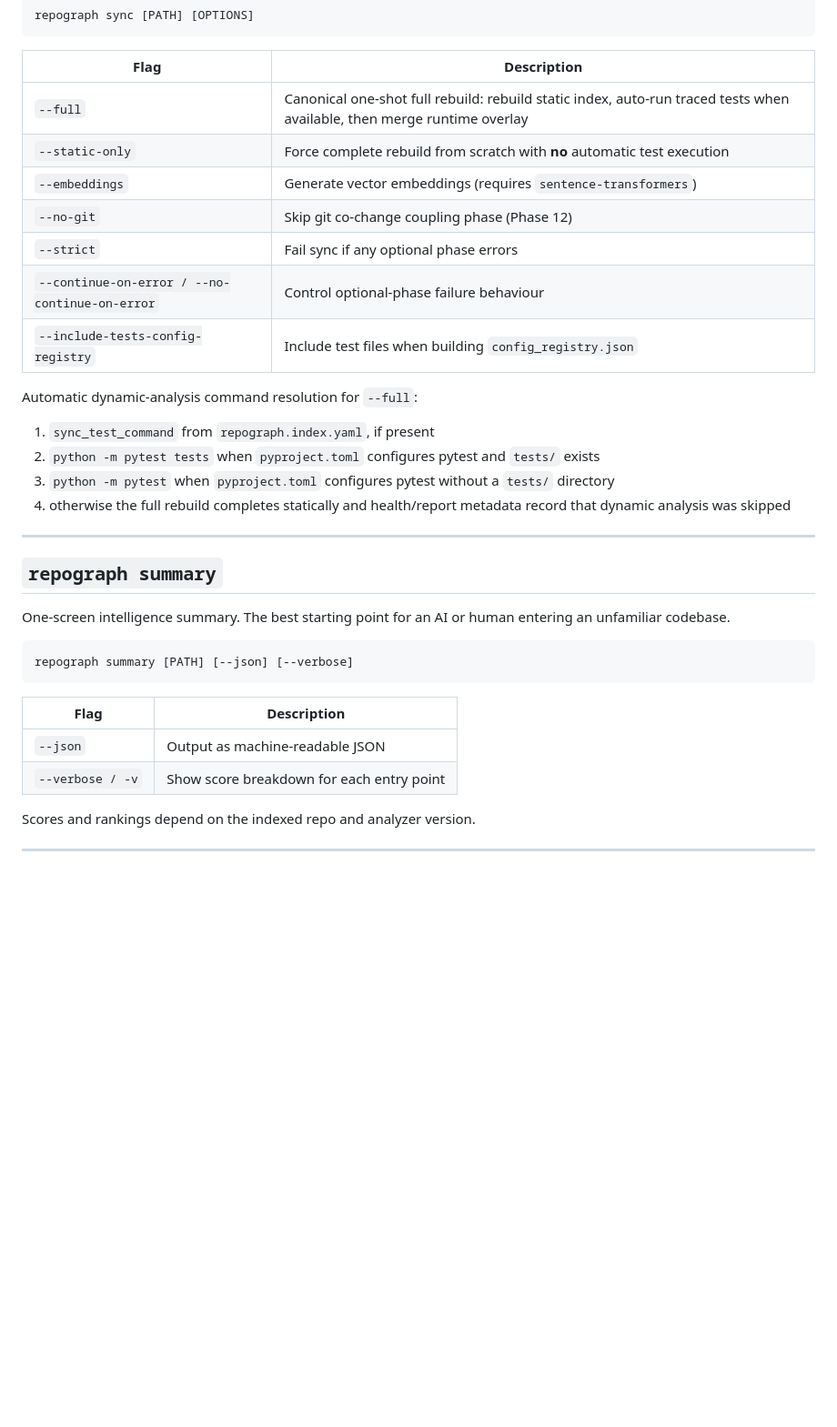
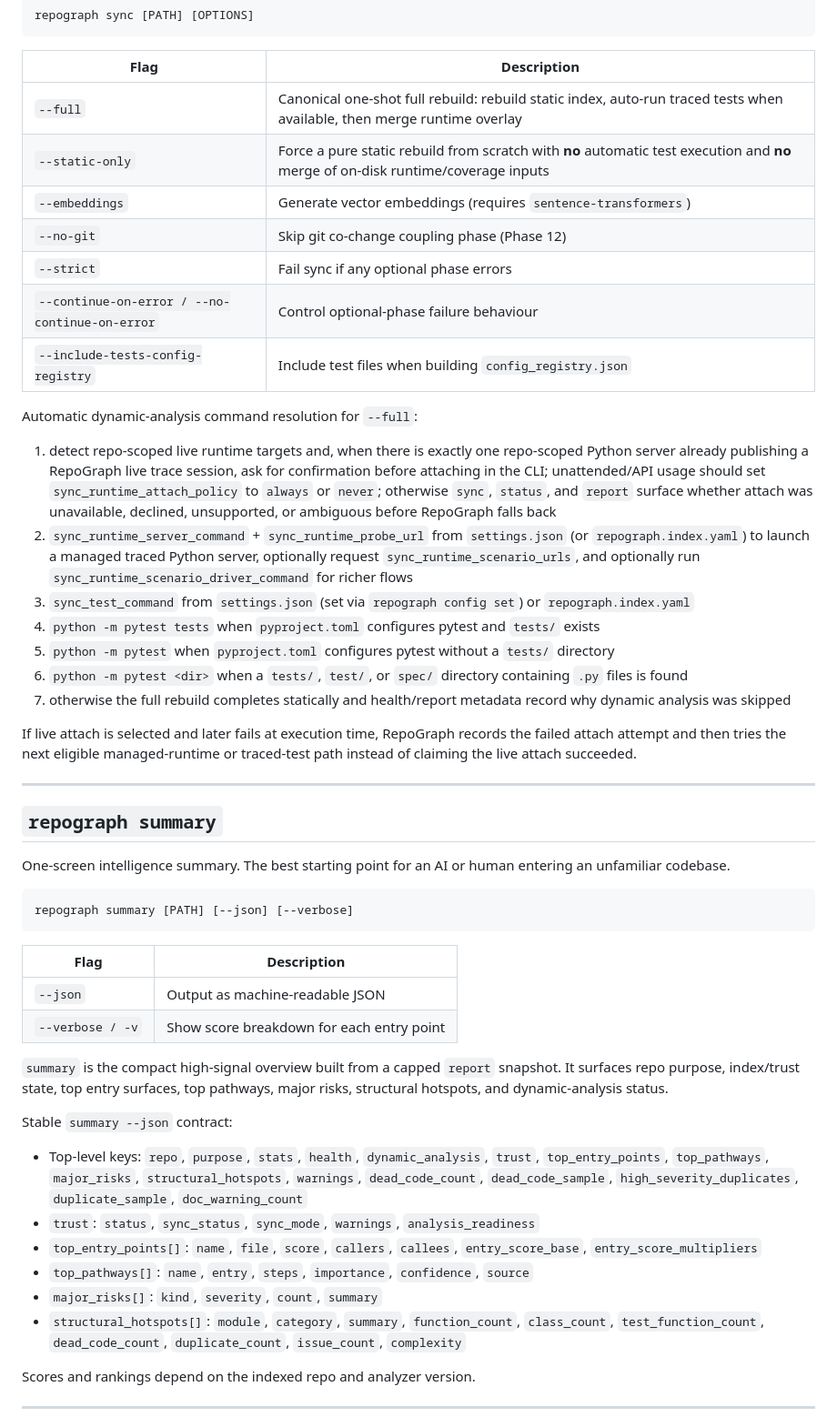
Before and after one commit to SillySerpent/Repograph, a Markdown page: docs/CLI_REFERENCE.md, the part around one of its changes. Shown at 91% size. Rendered like a GitHub page; blank space fills up the shorter version.

Commit message:
docs: CLI_REFERENCE — document 32 commands

```diff
--- a/docs/CLI_REFERENCE.md
+++ b/docs/CLI_REFERENCE.md
@@ -45,7 +45,7 @@ repograph sync [PATH] [OPTIONS]
 | Flag | Description |
 |------|-------------|
 | `--full` | Canonical one-shot full rebuild: rebuild static index, auto-run traced tests when available, then merge runtime overlay |
-| `--static-only` | Force complete rebuild from scratch with **no** automatic test execution |
+| `--static-only` | Force a pure static rebuild from scratch with **no** automatic test execution and **no** merge of on-disk runtime/coverage inputs |
 | `--embeddings` | Generate vector embeddings (requires `sentence-transformers`) |
 | `--no-git` | Skip git co-change coupling phase (Phase 12) |
 | `--strict` | Fail sync if any optional phase errors |
@@ -53,10 +53,17 @@ repograph sync [PATH] [OPTIONS]
 | `--include-tests-config-registry` | Include test files when building `config_registry.json` |
 
 Automatic dynamic-analysis command resolution for `--full`:
-1. `sync_test_command` from `repograph.index.yaml`, if present
-2. `python -m pytest tests` when `pyproject.toml` configures pytest and `tests/` exists
-3. `python -m pytest` when `pyproject.toml` configures pytest without a `tests/` directory
-4. otherwise the full rebuild completes statically and health/report metadata record that dynamic analysis was skipped
+1. detect repo-scoped live runtime targets and, when there is exactly one repo-scoped Python server already publishing a RepoGraph live trace session, ask for confirmation before attaching in the CLI; unattended/API usage should set `sync_runtime_attach_policy` to `always` or `never`; otherwise `sync`, `status`, and `report` surface whether attach was unavailable, declined, unsupported, or ambiguous before RepoGraph falls back
+2. `sync_runtime_server_command` + `sync_runtime_probe_url` from `settings.json` (or `repograph.index.yaml`) to launch a managed traced Python server, optionally request `sync_runtime_scenario_urls`, and optionally run `sync_runtime_scenario_driver_command` for richer flows
+3. `sync_test_command` from `settings.json` (set via `repograph config set`) or `repograph.index.yaml`
+4. `python -m pytest tests` when `pyproject.toml` configures pytest and `tests/` exists
+5. `python -m pytest` when `pyproject.toml` configures pytest without a `tests/` directory
+6. `python -m pytest <dir>` when a `tests/`, `test/`, or `spec/` directory containing `.py` files is found
+7. otherwise the full rebuild completes statically and health/report metadata record why dynamic analysis was skipped
+
+If live attach is selected and later fails at execution time, RepoGraph records
+the failed attach attempt and then tries the next eligible managed-runtime or
+traced-test path instead of claiming the live attach succeeded.
 
 ---
 
@@ -73,6 +80,19 @@ repograph summary [PATH] [--json] [--verbose]
 |------|-------------|
 | `--json` | Output as machine-readable JSON |
 | `--verbose / -v` | Show score breakdown for each entry point |
+
+`summary` is the compact high-signal overview built from a capped `report`
+snapshot. It surfaces repo purpose, index/trust state, top entry surfaces,
+top pathways, major risks, structural hotspots, and dynamic-analysis status.
+
+Stable `summary --json` contract:
+
+- Top-level keys: `repo`, `purpose`, `stats`, `health`, `dynamic_analysis`, `trust`, `top_entry_points`, `top_pathways`, `major_risks`, `structural_hotspots`, `warnings`, `dead_code_count`, `dead_code_sample`, `high_severity_duplicates`, `duplicate_sample`, `doc_warning_count`
+- `trust`: `status`, `sync_status`, `sync_mode`, `warnings`, `analysis_readiness`
+- `top_entry_points[]`: `name`, `file`, `score`, `callers`, `callees`, `entry_score_base`, `entry_score_multipliers`
+- `top_pathways[]`: `name`, `entry`, `steps`, `importance`, `confidence`, `source`
+- `major_risks[]`: `kind`, `severity`, `count`, `summary`
+- `structural_hotspots[]`: `module`, `category`, `summary`, `function_count`, `class_count`, `test_function_count`, `dead_code_count`, `duplicate_count`, `issue_count`, `complexity`
 
 Scores and rankings depend on the indexed repo and analyzer version.
 
```
Also changed, not shown: other parts of docs/CLI_REFERENCE.md (+51 -7 lines).
